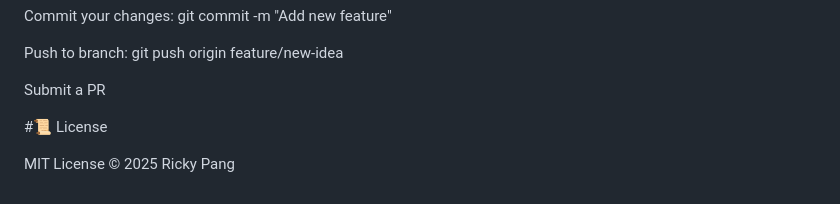
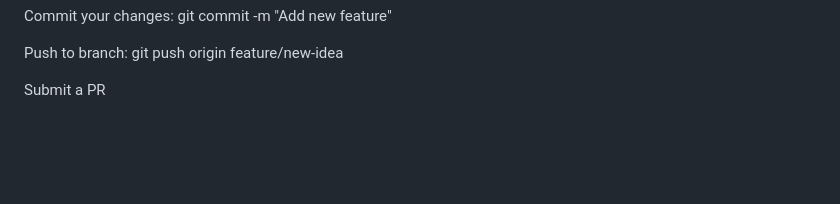
Before and after one commit to rtphawaii/HomeGameAI, a Markdown page: README.md, the part around the change. Rendered like a GitHub page; blank space fills up the shorter version.

```diff
--- a/README.md
+++ b/README.md
@@ -90,7 +90,3 @@ Commit your changes: git commit -m "Add new feature"
 Push to branch: git push origin feature/new-idea
 
 Submit a PR
-
-#📜 License
-
-MIT License © 2025 Ricky Pang
```
